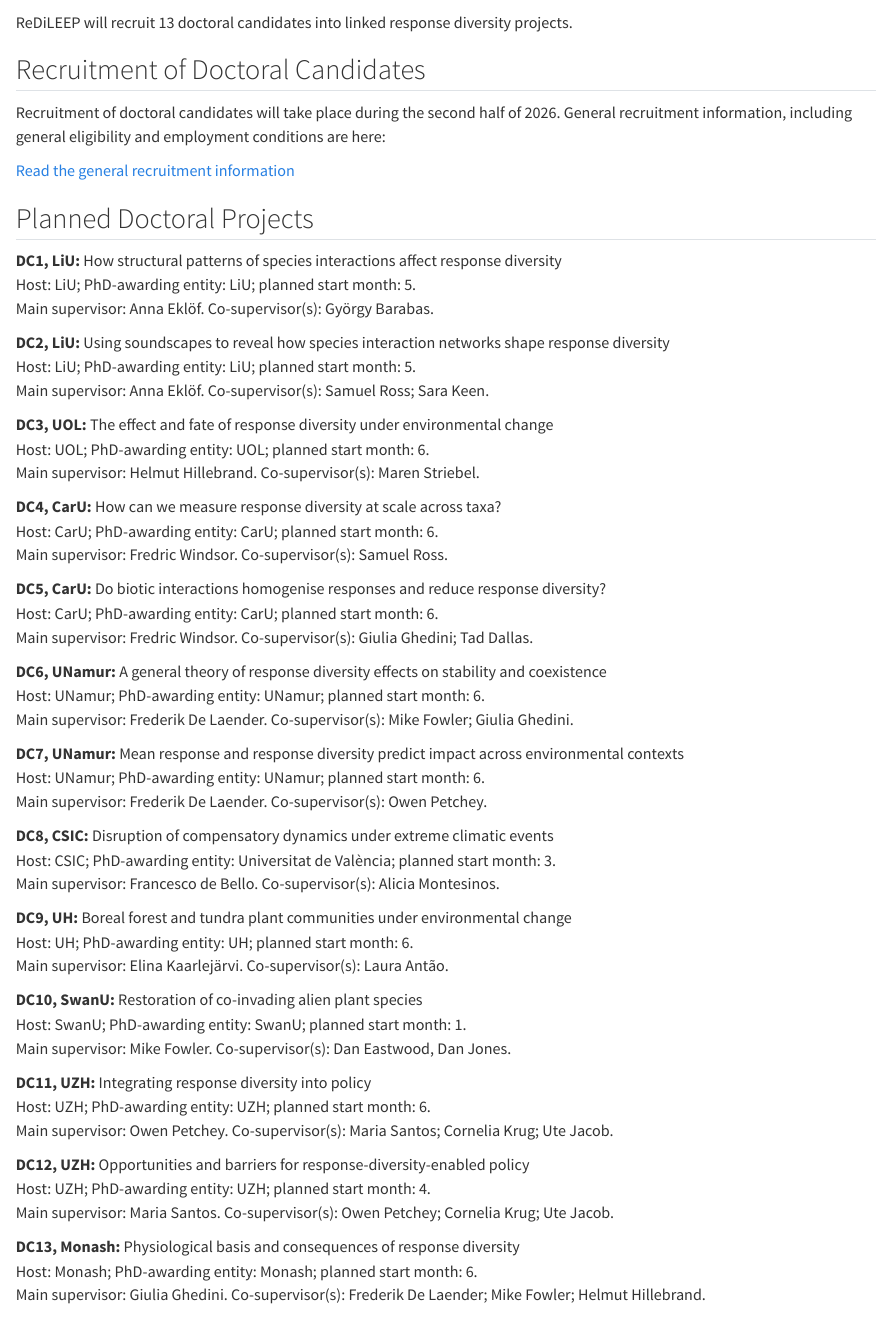
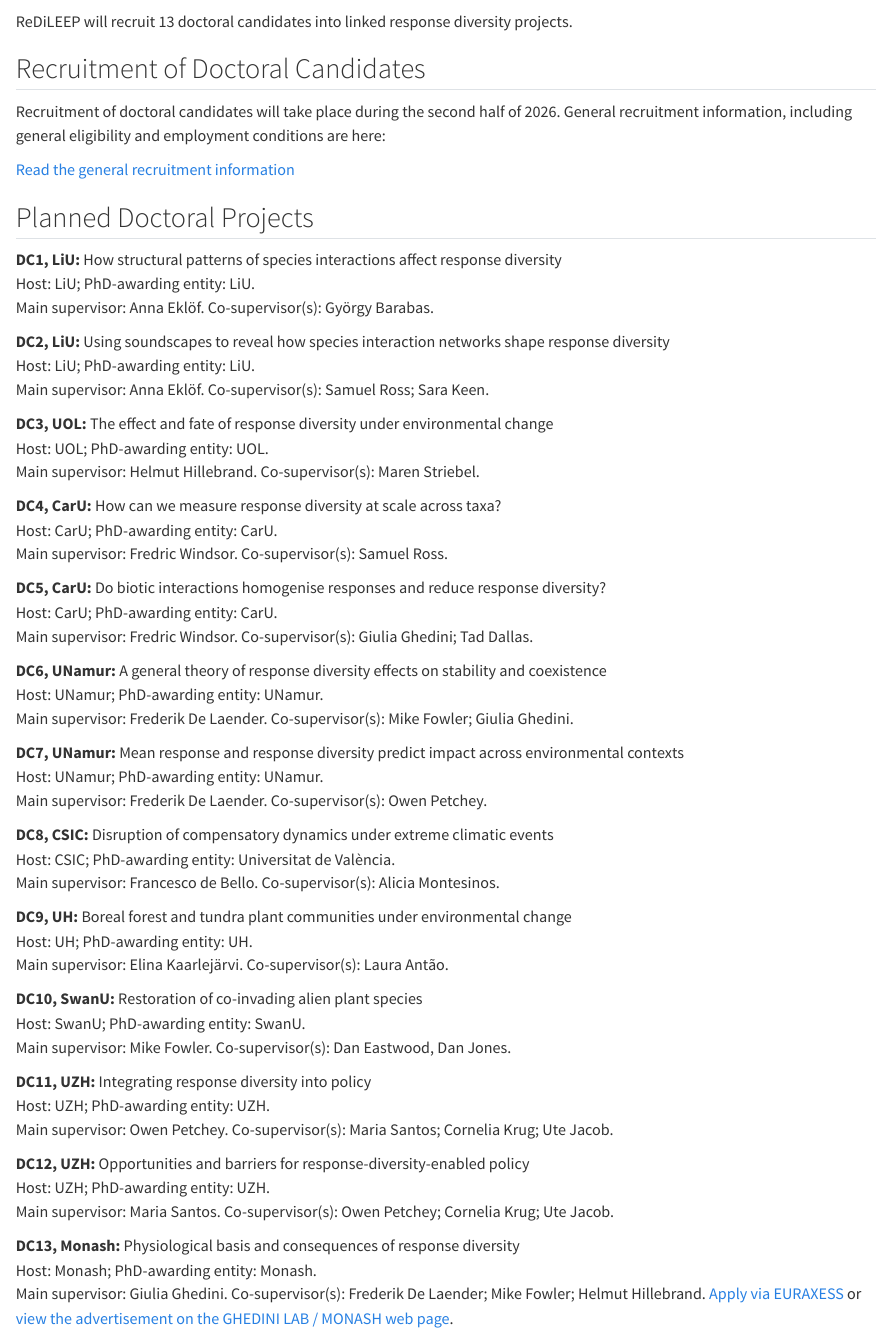
Before and after one commit to ResponseDiversityNetwork/Redileep-website, a Quarto document (vacancies.qmd): the page in a window 1100 px wide, from 770 px down before the commit and from 810 px down after it, so that both start at the same text. Rendered offline with R 4.5, knitr and Pandoc in place of Quarto, with nearby package versions.

Commit message:
Update vacancies.qmd

```diff
--- a/vacancies.qmd
+++ b/vacancies.qmd
@@ -21,54 +24,54 @@ Recruitment of doctoral candidates will take place during the second half of 202
 ## Planned Doctoral Projects
 
 **DC1, LiU:** How structural patterns of species interactions affect response diversity
-Host: LiU; PhD-awarding entity: LiU; planned start month: 5.
+Host: LiU; PhD-awarding entity: LiU.
 Main supervisor: Anna Eklöf. Co-supervisor(s): György Barabas.
 
 **DC2, LiU:** Using soundscapes to reveal how species interaction networks shape response diversity
-Host: LiU; PhD-awarding entity: LiU; planned start month: 5.
+Host: LiU; PhD-awarding entity: LiU.
 Main supervisor: Anna Eklöf. Co-supervisor(s): Samuel Ross; Sara Keen.
 
 **DC3, UOL:** The effect and fate of response diversity under environmental change
-Host: UOL; PhD-awarding entity: UOL; planned start month: 6.
+Host: UOL; PhD-awarding entity: UOL.
 Main supervisor: Helmut Hillebrand. Co-supervisor(s): Maren Striebel.
 
 **DC4, CarU:** How can we measure response diversity at scale across taxa?
-Host: CarU; PhD-awarding entity: CarU; planned start month: 6.
+Host: CarU; PhD-awarding entity: CarU.
 Main supervisor: Fredric Windsor. Co-supervisor(s): Samuel Ross.
 
 **DC5, CarU:** Do biotic interactions homogenise responses and reduce response diversity?
-Host: CarU; PhD-awarding entity: CarU; planned start month: 6.
+Host: CarU; PhD-awarding entity: CarU.
 Main supervisor: Fredric Windsor. Co-supervisor(s): Giulia Ghedini; Tad Dallas.
 
 **DC6, UNamur:** A general theory of response diversity effects on stability and coexistence
-Host: UNamur; PhD-awarding entity: UNamur; planned start month: 6.
+Host: UNamur; PhD-awarding entity: UNamur.
 Main supervisor: Frederik De Laender. Co-supervisor(s): Mike Fowler; Giulia Ghedini.
 
 **DC7, UNamur:** Mean response and response diversity predict impact across environmental contexts
-Host: UNamur; PhD-awarding entity: UNamur; planned start month: 6.
+Host: UNamur; PhD-awarding entity: UNamur.
 Main supervisor: Frederik De Laender. Co-supervisor(s): Owen Petchey.
 
 **DC8, CSIC:** Disruption of compensatory dynamics under extreme climatic events
-Host: CSIC; PhD-awarding entity: Universitat de València; planned start month: 3.
+Host: CSIC; PhD-awarding entity: Universitat de València.
 Main supervisor: Francesco de Bello. Co-supervisor(s): Alicia Montesinos.
 
 **DC9, UH:** Boreal forest and tundra plant communities under environmental change
-Host: UH; PhD-awarding entity: UH; planned start month: 6.
+Host: UH; PhD-awarding entity: UH.
 Main supervisor: Elina Kaarlejärvi. Co-supervisor(s): Laura Antão.
 
 **DC10, SwanU:** Restoration of co-invading alien plant species
-Host: SwanU; PhD-awarding entity: SwanU; planned start month: 1.
+Host: SwanU; PhD-awarding entity: SwanU.
 Main supervisor: Mike Fowler. Co-supervisor(s): Dan Eastwood, Dan Jones.
 
 **DC11, UZH:** Integrating response diversity into policy
-Host: UZH; PhD-awarding entity: UZH; planned start month: 6.
+Host: UZH; PhD-awarding entity: UZH.
 Main supervisor: Owen Petchey. Co-supervisor(s): Maria Santos; Cornelia Krug; Ute Jacob.
 
 **DC12, UZH:** Opportunities and barriers for response-diversity-enabled policy
-Host: UZH; PhD-awarding entity: UZH; planned start month: 4.
+Host: UZH; PhD-awarding entity: UZH.
 Main supervisor: Maria Santos. Co-supervisor(s): Owen Petchey; Cornelia Krug; Ute Jacob.
 
 **DC13, Monash:** Physiological basis and consequences of response diversity
-Host: Monash; PhD-awarding entity: Monash; planned start month: 6.
-Main supervisor: Giulia Ghedini. Co-supervisor(s): Frederik De Laender; Mike Fowler; Helmut Hillebrand.
+Host: Monash; PhD-awarding entity: Monash.
+Main supervisor: Giulia Ghedini. Co-supervisor(s): Frederik De Laender; Mike Fowler; Helmut Hillebrand. [Apply via EURAXESS](https://euraxess.ec.europa.eu/jobs/460753) or [view the advertisement on the GHEDINI LAB / MONASH web page](https://www.giuliaghedini.com/join-us.html).
 :::
```
Also changed, not shown: vacancies.qmd (3 more changed lines).
